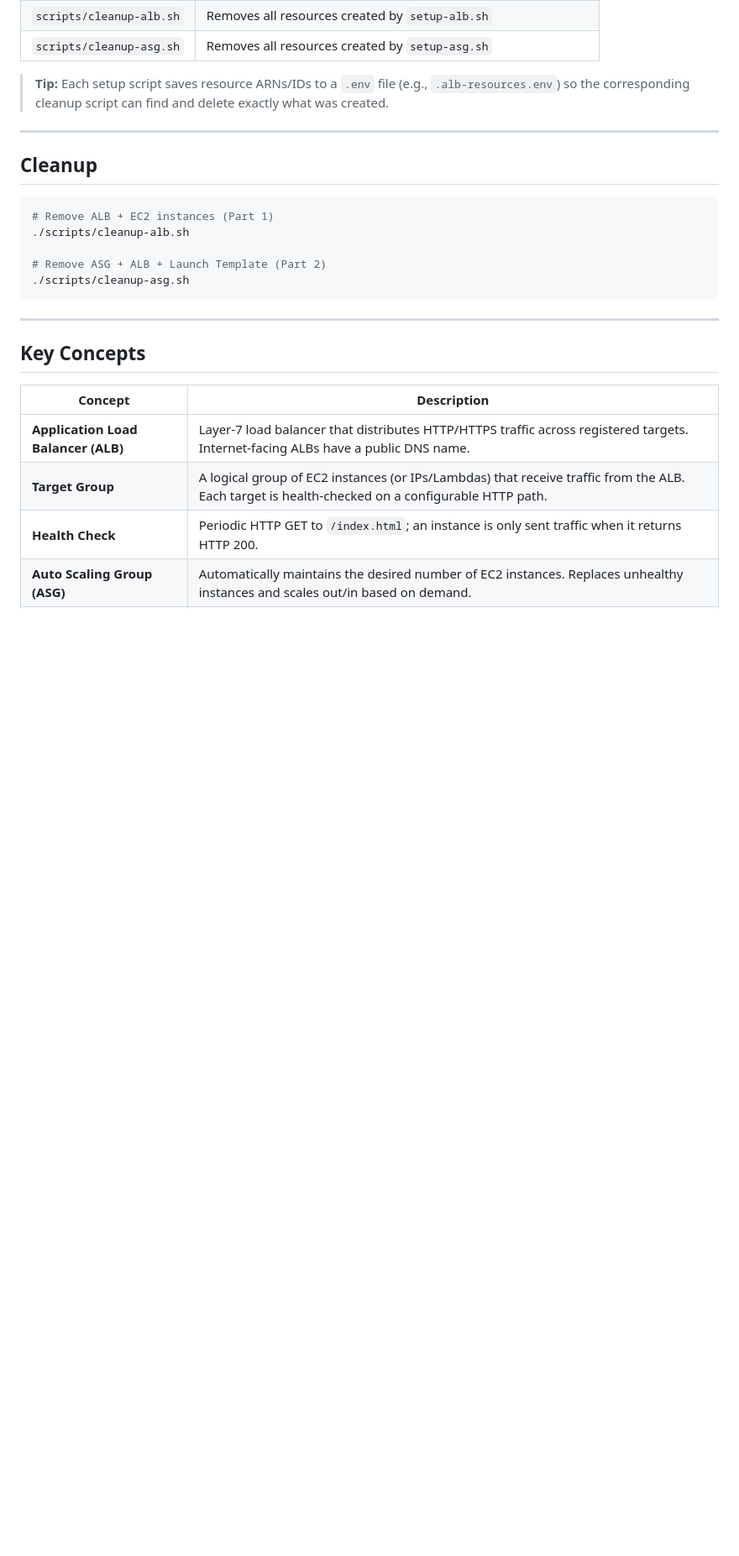
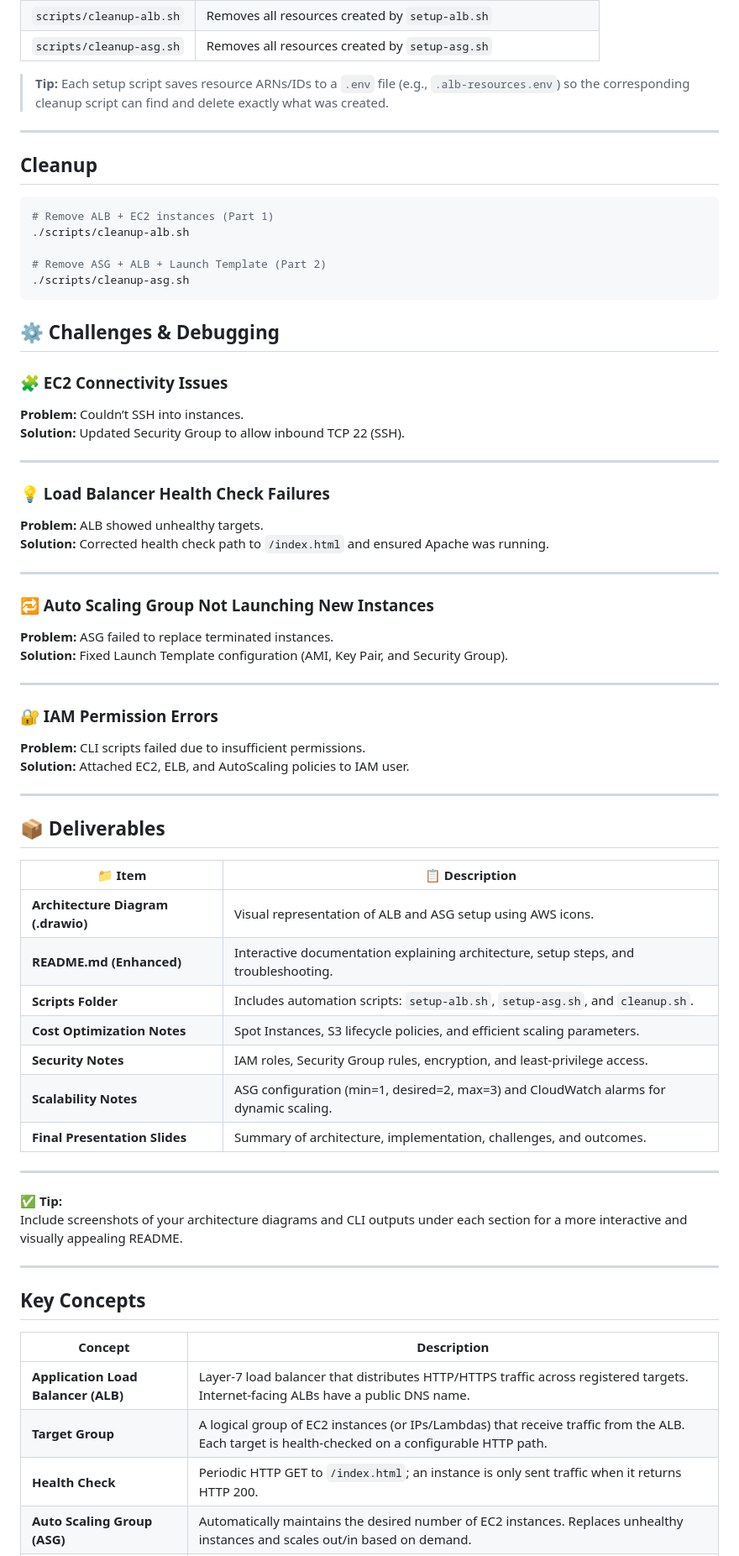
Before and after one commit to vaishalichilhate04/ASG-LB-Project, a Markdown page: README.md, the part around the change. Shown at 84% size. Drawn GitHub-style; blank space fills up the shorter version.

````diff
--- a/README.md
+++ b/README.md
@@ -233,6 +233,50 @@ sudo chmod -R 755 /var/www/html
 ./scripts/cleanup-asg.sh
 ```
 
+## ⚙️ Challenges & Debugging
+
+### 🧩 EC2 Connectivity Issues
+**Problem:** Couldn’t SSH into instances.
+**Solution:** Updated Security Group to allow inbound TCP 22 (SSH).
+
+---
+
+### 💡 Load Balancer Health Check Failures
+**Problem:** ALB showed unhealthy targets.
+**Solution:** Corrected health check path to `/index.html` and ensured Apache was running.
+
+---
+
+### 🔁 Auto Scaling Group Not Launching New Instances
+**Problem:** ASG failed to replace terminated instances.
+**Solution:** Fixed Launch Template configuration (AMI, Key Pair, and Security Group).
+
+---
+
+### 🔐 IAM Permission Errors
+**Problem:** CLI scripts failed due to insufficient permissions.
+**Solution:** Attached EC2, ELB, and AutoScaling policies to IAM user.
+
+---
+
+## 📦 Deliverables
+
+| 📁 Item | 📋 Description |
+|----------|----------------|
+| **Architecture Diagram (.drawio)** | Visual representation of ALB and ASG setup using AWS icons. |
+| **README.md (Enhanced)** | Interactive documentation explaining architecture, setup steps, and troubleshooting. |
+| **Scripts Folder** | Includes automation scripts: `setup-alb.sh`, `setup-asg.sh`, and `cleanup.sh`. |
+| **Cost Optimization Notes** | Spot Instances, S3 lifecycle policies, and efficient scaling parameters. |
+| **Security Notes** | IAM roles, Security Group rules, encryption, and least‑privilege access. |
+| **Scalability Notes** | ASG configuration (min=1, desired=2, max=3) and CloudWatch alarms for dynamic scaling. |
+| **Final Presentation Slides** | Summary of architecture, implementation, challenges, and outcomes. |
+
+---
+
+✅ **Tip:**
+Include screenshots of your architecture diagrams and CLI outputs under each section for a more interactive and visually appealing README.
+
+
 ---
 
 ## Key Concepts
````
